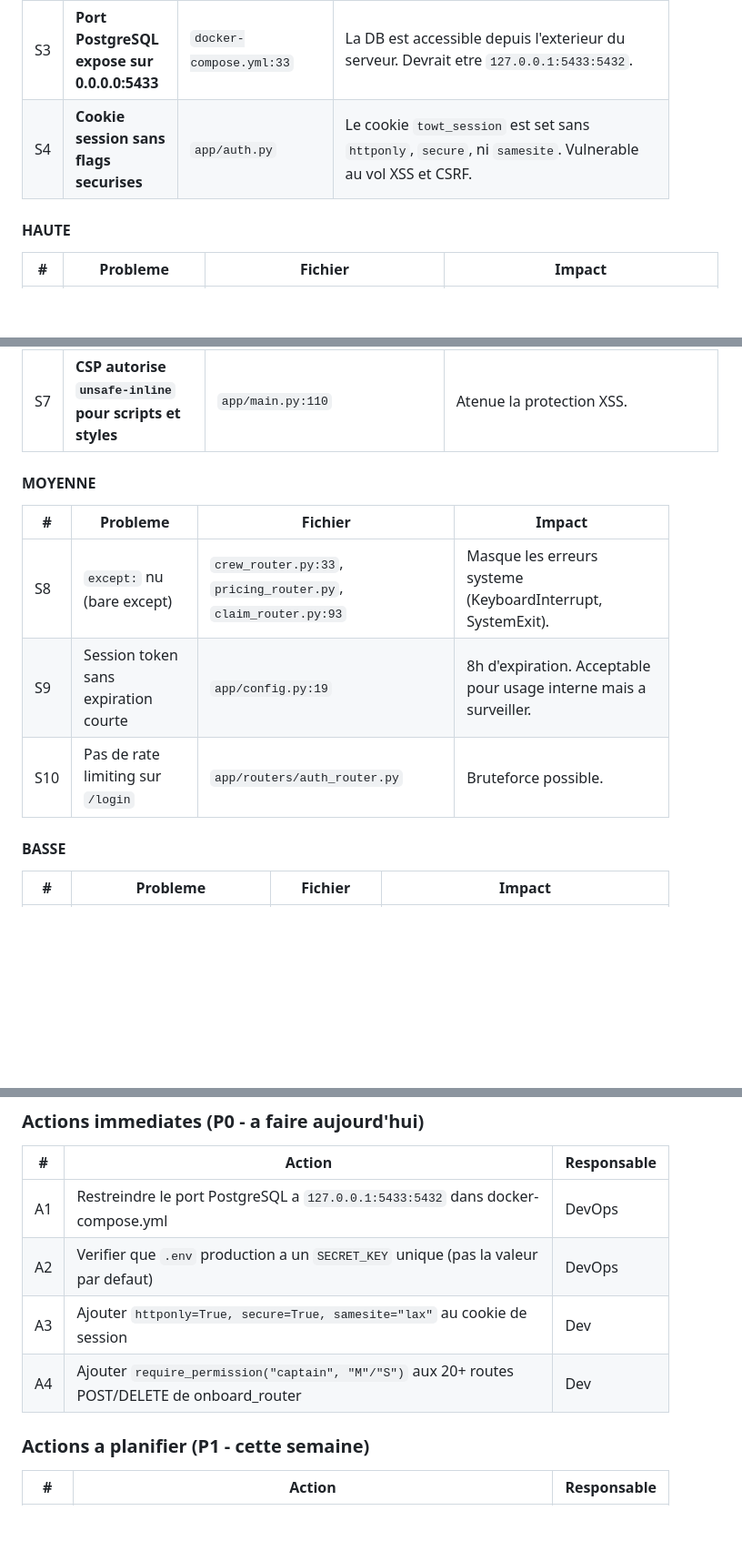
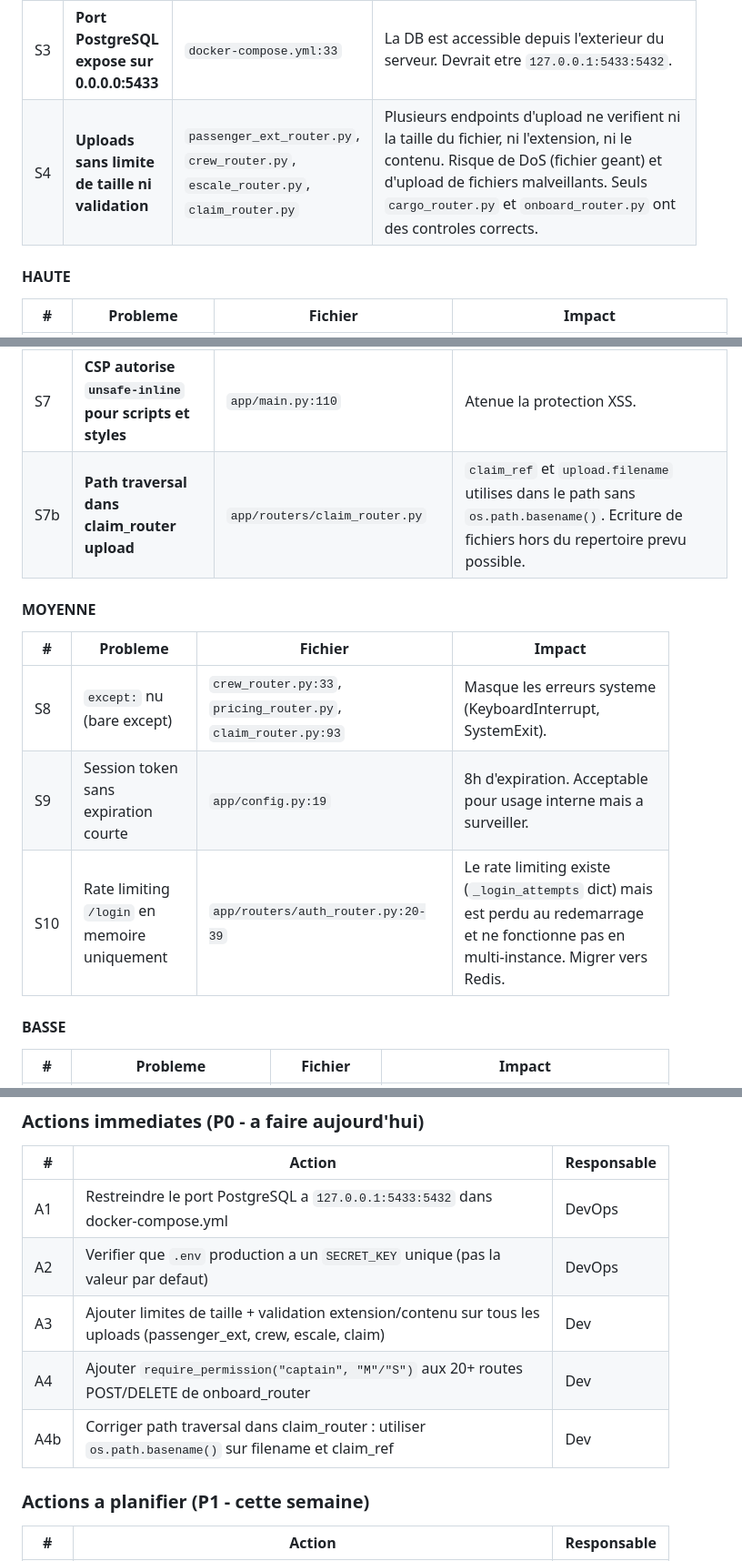
Before and after one commit to juliengonde-5G/mytowt, a Markdown page: rapports/rapport_2026-03-28.md, 3 parts joined by grey strips. Shown at 91% size. GitHub-like rendering; blank space fills up the shorter version.

Commit message:
chore: update daily report with refined security audit findings
- Cookie session flags are correct (httponly/secure/samesite present)
- Rate limiting exists on /login but is in-memory only
- Added missing findings: file upload validation gaps, path traversal in claim_router
- Updated action plan accordingly

https://claude.ai/code/session_018XAmvxcVLqAKiTWfUrj74A

```diff
--- a/rapports/rapport_2026-03-28.md
+++ b/rapports/rapport_2026-03-28.md
@@ -51,7 +51,7 @@
 | S1 | **SECRET_KEY par defaut en dur dans config.py** | `app/config.py:17` | Si `.env` absent, la cle `towt_secret_key_change_in_production_2025` est utilisee. Permet la forge de tokens de session. |
 | S2 | **Mot de passe DB par defaut en dur** | `app/config.py:14`, `docker-compose.yml:8,27` | `towt_secure_2025` en fallback. Si `.env` oublie, la DB est accessible avec des credentials publics. |
 | S3 | **Port PostgreSQL expose sur 0.0.0.0:5433** | `docker-compose.yml:33` | La DB est accessible depuis l'exterieur du serveur. Devrait etre `127.0.0.1:5433:5432`. |
-| S4 | **Cookie session sans flags securises** | `app/auth.py` | Le cookie `towt_session` est set sans `httponly`, `secure`, ni `samesite`. Vulnerable au vol XSS et CSRF. |
+| S4 | **Uploads sans limite de taille ni validation** | `passenger_ext_router.py`, `crew_router.py`, `escale_router.py`, `claim_router.py` | Plusieurs endpoints d'upload ne verifient ni la taille du fichier, ni l'extension, ni le contenu. Risque de DoS (fichier geant) et d'upload de fichiers malveillants. Seuls `cargo_router.py` et `onboard_router.py` ont des controles corrects. |
 
 #### HAUTE
 
@@ -60,6 +60,7 @@
 | S5 | **onboard_router: permissions manquantes sur 20+ routes** | `app/routers/onboard_router.py` | Routes ATA/ATD, SOF, closure, upload utilisent `get_current_user` au lieu de `require_permission("captain", "M")`. Tout utilisateur authentifie peut enregistrer des operations de bord. |
 | S6 | **stowage_router et tracking_router sans auth au niveau router** | `app/main.py:207-209` | `stowage_router` et `tracking_router` inclus sans `dependencies=[Depends(require_permission(...))]`. |
 | S7 | **CSP autorise `unsafe-inline` pour scripts et styles** | `app/main.py:110` | Atenue la protection XSS. |
+| S7b | **Path traversal dans claim_router upload** | `app/routers/claim_router.py` | `claim_ref` et `upload.filename` utilises dans le path sans `os.path.basename()`. Ecriture de fichiers hors du repertoire prevu possible. |
 
 #### MOYENNE
 
@@ -67,7 +68,7 @@
 |---|----------|---------|--------|
 | S8 | `except:` nu (bare except) | `crew_router.py:33`, `pricing_router.py`, `claim_router.py:93` | Masque les erreurs systeme (KeyboardInterrupt, SystemExit). |
 | S9 | Session token sans expiration courte | `app/config.py:19` | 8h d'expiration. Acceptable pour usage interne mais a surveiller. |
-| S10 | Pas de rate limiting sur `/login` | `app/routers/auth_router.py` | Bruteforce possible. |
+| S10 | Rate limiting `/login` en memoire uniquement | `app/routers/auth_router.py:20-39` | Le rate limiting existe (`_login_attempts` dict) mais est perdu au redemarrage et ne fonctionne pas en multi-instance. Migrer vers Redis. |
 
 #### BASSE
 
@@ -155,8 +156,9 @@ Mise a jour effectuee dans `CLAUDE.md` :
 |---|--------|-------------|
 | A1 | Restreindre le port PostgreSQL a `127.0.0.1:5433:5432` dans docker-compose.yml | DevOps |
 | A2 | Verifier que `.env` production a un `SECRET_KEY` unique (pas la valeur par defaut) | DevOps |
-| A3 | Ajouter `httponly=True, secure=True, samesite="lax"` au cookie de session | Dev |
+| A3 | Ajouter limites de taille + validation extension/contenu sur tous les uploads (passenger_ext, crew, escale, claim) | Dev |
 | A4 | Ajouter `require_permission("captain", "M"/"S")` aux 20+ routes POST/DELETE de onboard_router | Dev |
+| A4b | Corriger path traversal dans claim_router : utiliser `os.path.basename()` sur filename et claim_ref | Dev |
 
 ### Actions a planifier (P1 - cette semaine)
 
```
